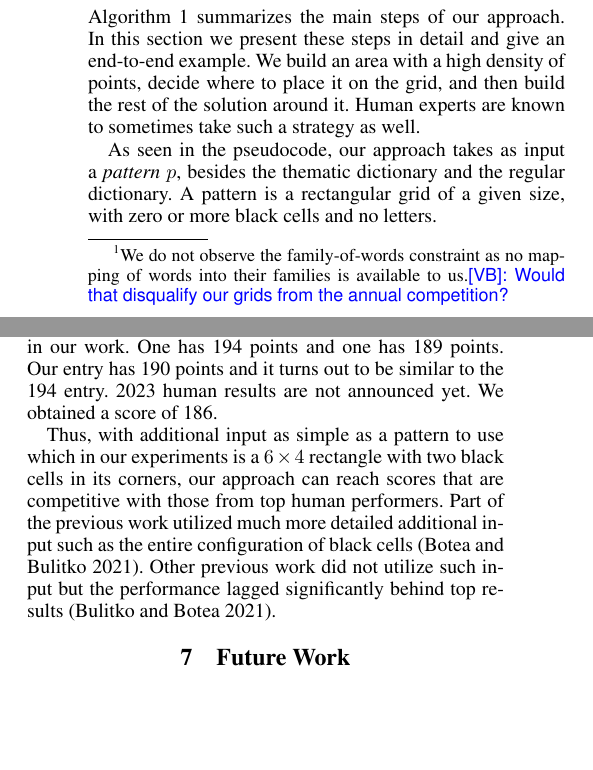
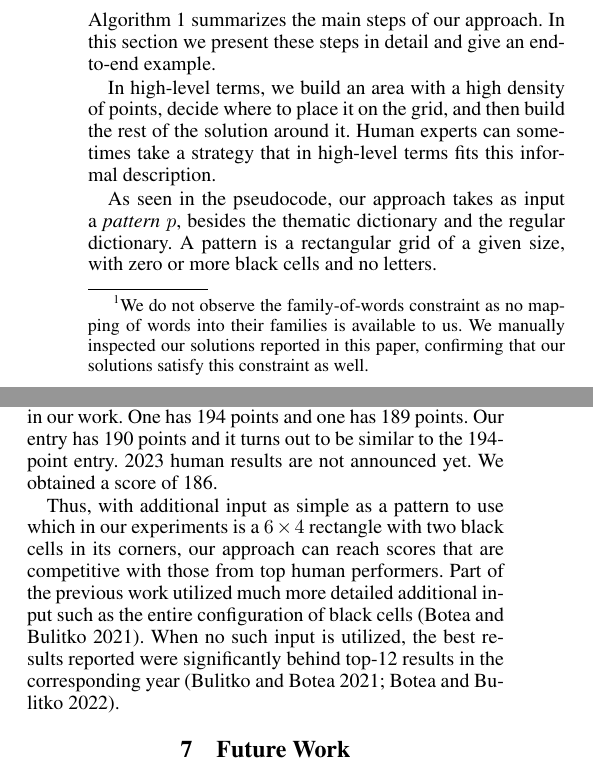
Before and after one commit to adibotea/paper-core-expansion, a LaTeX paper (master.tex, which reads approach.tex, experiment.tex, rom-comp-problem.tex): two parts of the columns of pages 3 and 7 of 9, joined at a grey line, cut so that both start at the same text, the shorter picture padded with empty space. Compiled offline with pdfLaTeX.

Commit message:
Version submitted for review to SoCS 2023

```diff
--- a/approach.tex
+++ b/approach.tex
@@ -2,9 +2,10 @@
 
 Algorithm \ref{algo:core-exp} summarizes the main steps of our approach.
 In this section we present these steps in detail and give an end-to-end example.
-We build an area with a high density of points, decide where to place it on the grid,
+
+In high-level terms, we build an area with a high density of points, decide where to place it on the grid,
 and then build the rest of the solution around it.
-Human experts are known to sometimes take such a strategy as well.
+Human experts can sometimes take a strategy that in high-level terms fits this informal description.
 
 As seen in the pseudocode, our approach takes as input a \emph{pattern} $p$, besides
 the thematic dictionary and the regular dictionary.
--- a/experiment.tex
+++ b/experiment.tex
@@ -32,7 +34,7 @@ In 2013 scores in the top 12 list ranged from 184 (first place) to 181 (second p
 Our score for that year is 182.
 In 2021 human scores in the top-12 list range from 195 down to 187 whereas our score is 190.
 Two top-12 entries in 2021 feature the perfect-score pattern considered in our work.
-One has 194 points and one has 189 points. Our entry has 190 points and it turns out to be similar to the 194 entry.
+One has 194 points and one has 189 points. Our entry has 190 points and it turns out to be similar to the 194-point entry.
 2023 human results are not announced yet. We obtained a score of 186.
 
 Thus, with additional input as simple as a pattern to use which
@@ -40,8 +42,9 @@ in our experiments
 is a $6 \times 4$ rectangle with two black cells in its corners,
 our approach can reach scores that are competitive with those from top human performers.
 Part of the previous work utilized much more detailed additional input such as the entire configuration of black cells~\cite{DBLP:conf/socs/BoteaB21}.
-Other previous work did not utilize such input but the performance lagged significantly behind
-top results~\cite{DBLP:conf/cig/BulitkoB21}.
+When no such input is utilized,
+the best results reported were significantly behind top-12 results in the corresponding
+year~\cite{DBLP:conf/cig/BulitkoB21,Botea_Bulitko_2022}.
 
 
 %\vb{Adi: please comment on how good those results are and where this places us among the competition grids for those years.}
--- a/master.tex
+++ b/master.tex
@@ -68,8 +68,8 @@
 \newcommand{\ab}[1]{{\small\sf \color{red} [AB]: #1}}
 \newcommand{\vb}[1]{{\small\sf \color{blue} [VB]: #1}}
 % Uncomment the following to switch comments OFF
-%\renewcommand{\ab}[1]{}
-%\renewcommand{\vb}[1]{}
+\renewcommand{\ab}[1]{}
+\renewcommand{\vb}[1]{}
 
 \newcommand{\inlinecite}[1]{\citet{#1}}
 \newcommand{\egcite}[1]{\cite[e.g.,][]{#1}}
--- a/rom-comp-problem.tex
+++ b/rom-comp-problem.tex
@@ -38,7 +38,9 @@ We treat them as regular words unless such a combination is in the thematic list
 
 Words of length $2$ or higher cannot be repeated in a grid.
 So-called families of words are forbidden (e.g.,
-{\sf\small WRITER} and {\sf\small WRITING} cannot both be placed on the same grid).\footnote{We do not observe the family-of-words constraint as no mapping of words into their families is available to us.\vb{Would that disqualify our grids from the annual competition?}}
+{\sf\small WRITER} and {\sf\small WRITING} cannot both be placed on the same grid).\footnote{We do not observe the family-of-words constraint as no mapping of words into their families is available to us.
+We manually inspected our
+solutions reported in this paper, confirming that our solutions satisfy this constraint as well.}
 All cells in a (full) solution must contain a letter or a black cell.
 %Two intersecting slots must agree on the letter placed in the common cell.
 
```
Also changed, not shown: abstract.tex (+2 -1 lines), experiment.tex (6 more changed lines).
